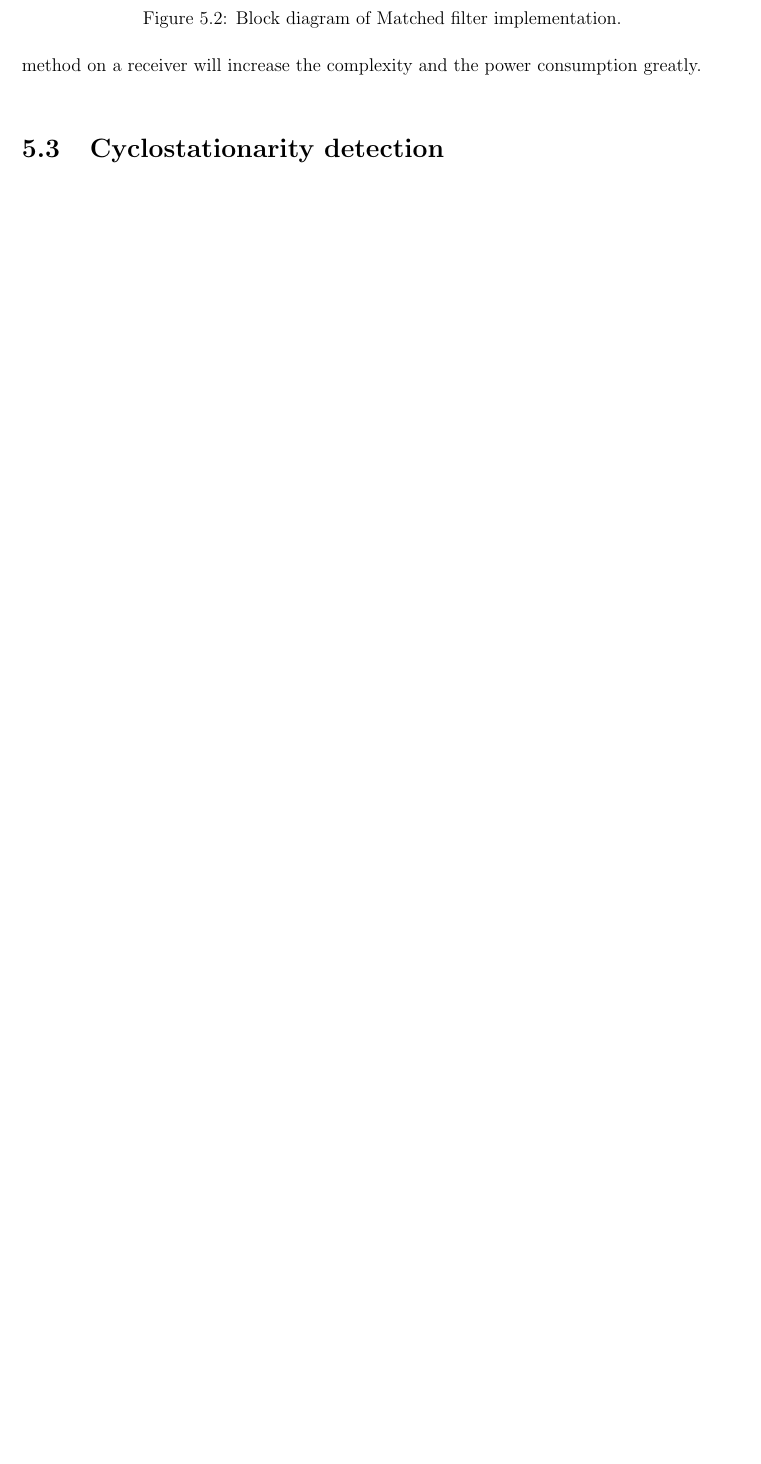
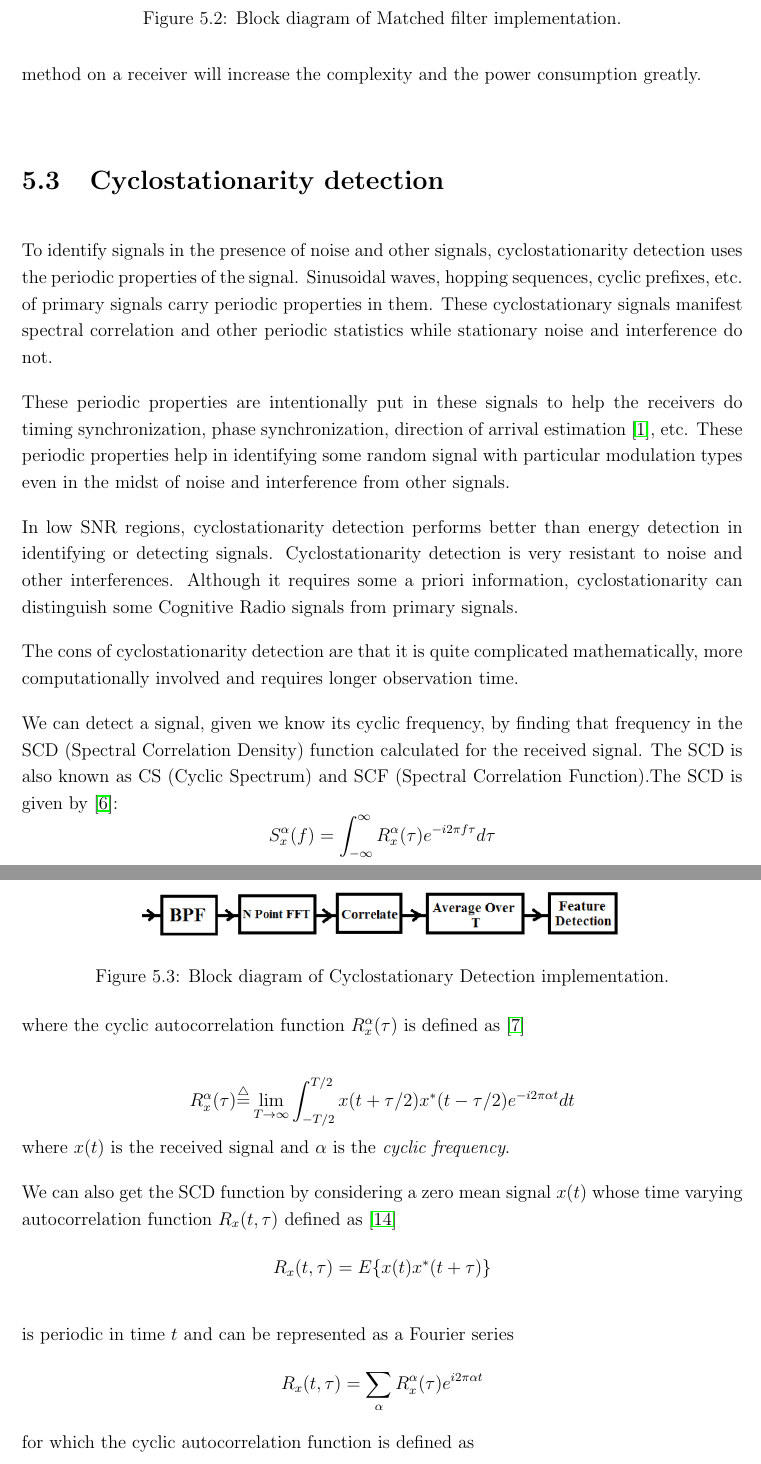
Before and after one commit to swrangsar/ddpThesis, a LaTeX thesis (ddpThesis.tex, which reads sensing.tex): part of page 32 of 40 before the commit and two parts of pages 32 and 33 of 42 after it, the two joined at a grey line, cut so that both start at the same text, the shorter picture padded with empty space. Compiled offline with pdfLaTeX.

Commit message:
commit at 20140602213728

```diff
--- a/sensing.tex
+++ b/sensing.tex
@@ -118,3 +118,67 @@ power consumption greatly.
 \end{figure}
 
 \section{Cyclostationarity detection}
+
+To identify signals in the presence of noise and other signals,
+cyclostationarity detection uses the periodic properties of the signal.
+Sinusoidal waves, hopping sequences, cyclic prefixes, etc. of primary signals
+carry periodic properties in them. These cyclostationary signals manifest
+spectral correlation and other periodic statistics while stationary noise and
+interference do not.
+
+These periodic properties are intentionally put in these signals to help the
+receivers do timing synchronization, phase synchronization,
+direction of arrival estimation \cite{kranthi13}, etc. These periodic
+properties help in identifying some random signal with particular modulation
+types even in the midst of noise and interference from other signals.
+
+In low SNR regions, cyclostationarity detection performs better than energy
+detection in identifying or detecting signals. Cyclostationarity detection is
+very resistant to noise and other interferences. Although it requires some
+a priori information, cyclostationarity can distinguish some Cognitive Radio
+signals from primary signals.
+
+The cons of cyclostationarity detection are that it is quite complicated
+mathematically, more computationally involved and requires longer observation
+time.
+
+We can detect a signal, given we know its cyclic frequency, by finding that
+frequency in the SCD (Spectral Correlation Density) function calculated for
+the received signal. The SCD is also known as CS (Cyclic Spectrum) and SCF
+(Spectral Correlation Function).The SCD is given by \cite{deepa10}:
+\begin{equation*}
+    S_{x}^{\alpha}(f) = \int_{-\infty}^{\infty}R_{x}^{\alpha}(\tau)e^{-i2\pi
+    f\tau}d\tau
+\end{equation*}
+
+where the cyclic autocorrelation function $R_{x}^{\alpha}(\tau)$ is defined as
+\cite{gardner91}
+
+\begin{equation*}
+    R_{x}^{\alpha}(\tau) {\buildrel\triangle\over =} \lim_{T\rightarrow\infty}
+    \int_{-T/2}^{T/2}x(t+\tau/2)x^{\ast}(t-\tau/2)e^{-{i2\pi\alpha t}}dt
+\end{equation*}
+where $x(t)$ is the received signal and $\alpha$ is the
+\emph{cyclic frequency}.
+
+\begin{figure}
+\centering
+\includegraphics[width=0.7\textwidth]{csd}
+\caption[Cyclostationary Detection implementation]{Block diagram
+of Cyclostationary Detection implementation.}
+\label{csd}
+\end{figure}
+
+We can also get the SCD function by considering a zero mean signal $x(t)$
+whose time varying autocorrelation function $R_x(t,\tau)$ defined as
+\cite{prithvi11}
+\begin{equation*}
+    R_{x}(t,\tau) = E\{x(t)x^{\ast}(t+\tau)\}
+\end{equation*}
+
+is periodic in time $t$ and can be represented as a Fourier series
+\begin{equation*}
+    R_{x}(t,\tau) = \sum_{\alpha}R_{x}^{\alpha}(\tau)e^{i2\pi\alpha t}
+\end{equation*}
+for which the cyclic autocorrelation function is defined as
+\begin{equation*}
```
Also changed, not shown: ddpThesis.bib (+41 -2 lines), csd.png (added), ddpThesis.pdf, sensing.tex (12 more changed lines), 2 other files.
